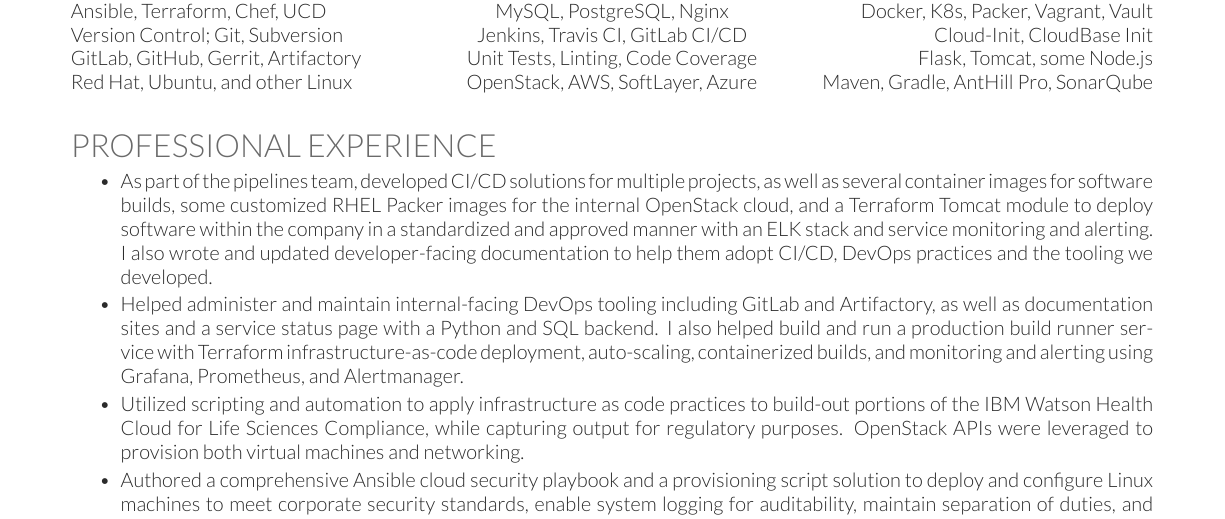
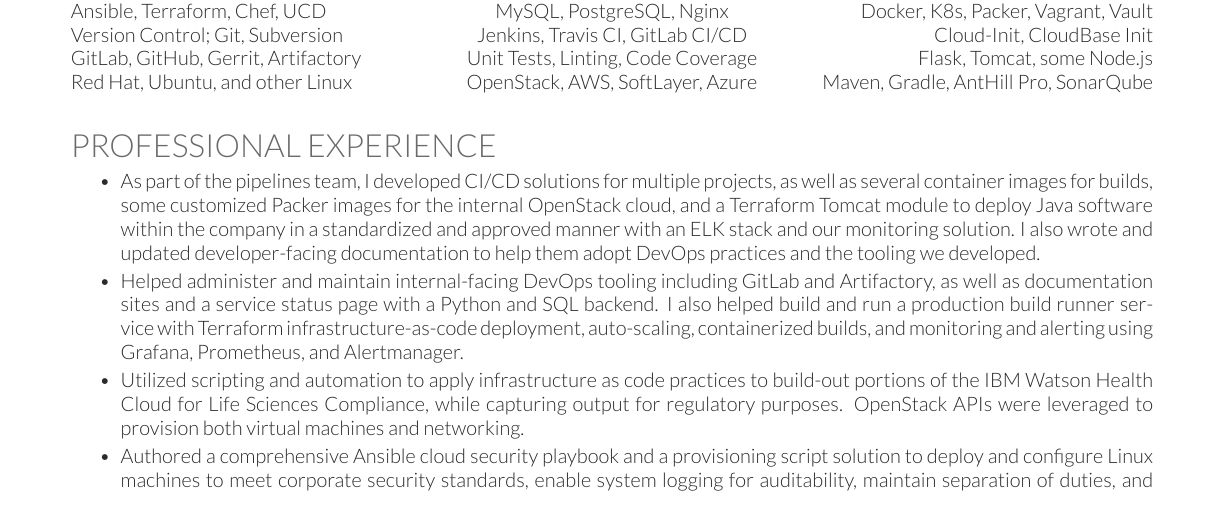
Before and after one commit to dylanmtaylor/Dylan-Resume, a LaTeX CV (dylan-resume.tex): part of the page, cut so that both start at the same text. Compiled offline with XeLaTeX.

Commit message:
Update dylan-resume.tex

```diff
--- a/dylan-resume.tex
+++ b/dylan-resume.tex
@@ -96,7 +96,7 @@
 \section{PROFESSIONAL EXPERIENCE}
 \begin{tightemize}
 \vspace{\topsep} % Hacky fix for awkward extra vertical space
-\item {As part of the pipelines team, developed CI/CD solutions for multiple projects, as well as several container images for software builds, some customized RHEL Packer images for the internal OpenStack cloud, and a Terraform Tomcat module to deploy software within the company in a standardized and approved manner with an ELK stack and service monitoring and alerting. I also wrote and updated developer-facing documentation to help them adopt CI/CD, DevOps practices and the tooling we developed.}
+\item {As part of the pipelines team, I developed CI/CD solutions for multiple projects, as well as several container images for builds, some customized Packer images for the internal OpenStack cloud, and a Terraform Tomcat module to deploy Java software within the company in a standardized and approved manner with an ELK stack and our monitoring solution. I also wrote and updated developer-facing documentation to help them adopt DevOps practices and the tooling we developed.}
 \item {Helped administer and maintain internal-facing DevOps tooling including GitLab and Artifactory, as well as documentation sites and a service status page with a Python and SQL backend. I also helped build and run a production build runner service with Terraform infrastructure-as-code deployment, auto-scaling, containerized builds, and monitoring and alerting using Grafana, Prometheus, and Alertmanager.}
 \item {Utilized scripting and automation to apply infrastructure as code practices to build-out portions of the IBM Watson Health Cloud for Life Sciences Compliance, while capturing output for regulatory purposes. OpenStack APIs were leveraged to provision both virtual machines and networking.}
 \item {Authored a comprehensive Ansible cloud security playbook and a provisioning script solution to deploy and configure Linux machines to meet corporate security standards, enable system logging for auditability, maintain separation of duties, and setup LDAP access so that privileged accounts were not directly accessible.}
```
